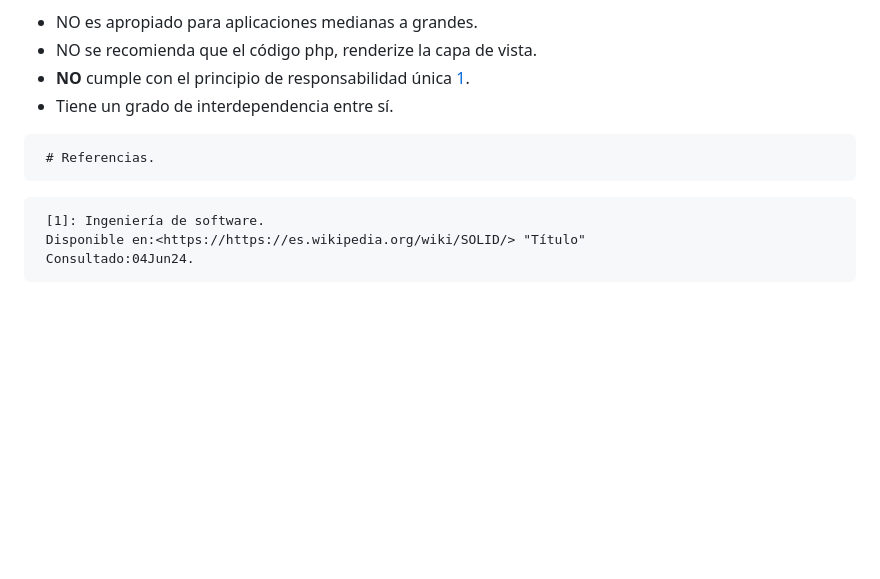
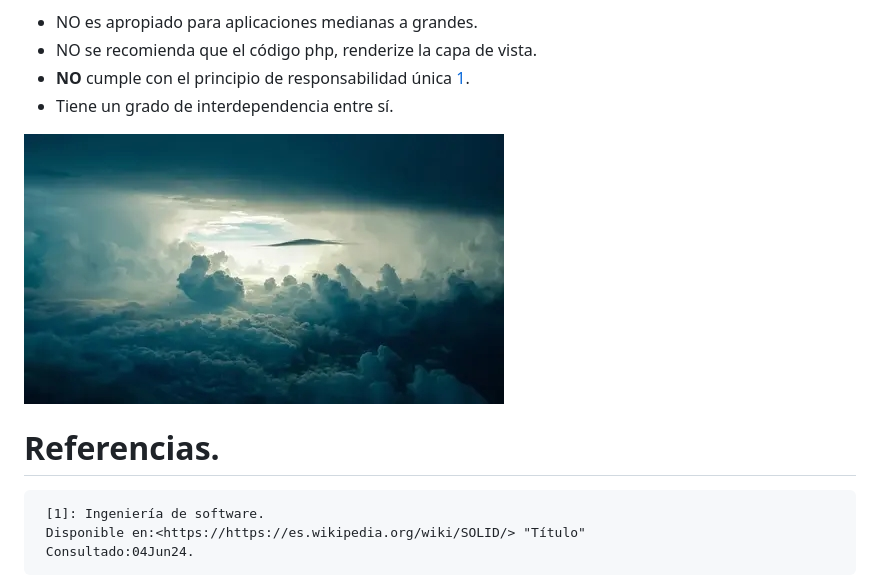
Before and after one commit to rflopezgo/tresCapasPhp, a Markdown page: README.md, the part around the change. GitHub-like rendering; pictures changed too: img/nubes.jpeg (added); blank space fills up the shorter version.

Commit message:
actualización README e imagen

```diff
--- a/README.md
+++ b/README.md
@@ -15,8 +15,8 @@ tresCapasPhp
      <li> Tiene un grado de interdependencia entre sí.</li>
      </ul>
 
-
-     # Referencias.
+![Imagen de unas nubes](/img/nubes.jpeg)
+# Referencias.
 
 [1]: https://es.wikipedia.org/wiki/SOLID
 
```
Also changed, not shown: 1 other file.
